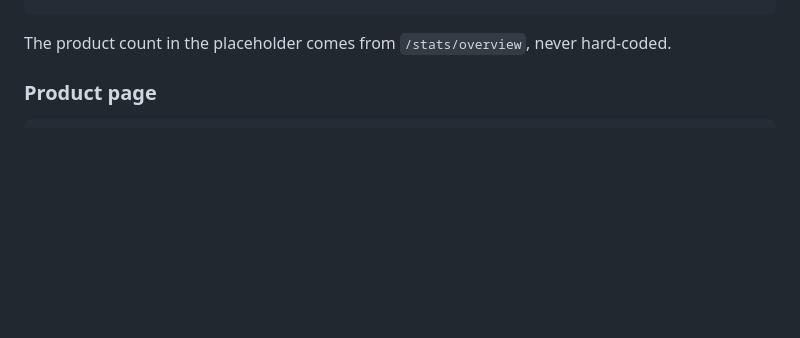
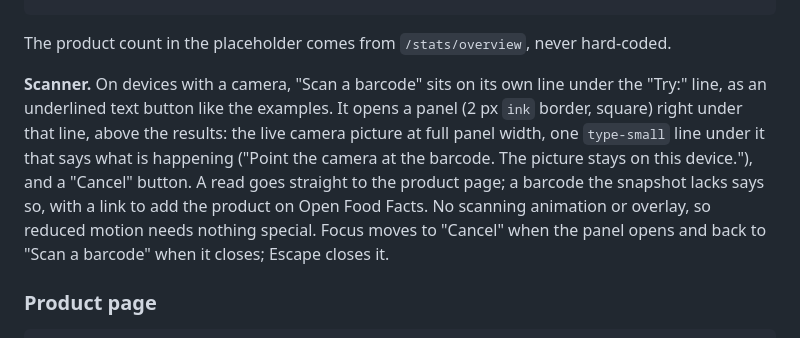
Before and after one commit to adikan2k/labellens, a Markdown page: docs/DESIGN.md, the part around the change. Rendered like a GitHub page; blank space fills up the shorter version.

````diff
--- a/docs/DESIGN.md
+++ b/docs/DESIGN.md
@@ -129,6 +129,8 @@ The search box is the hero. No marketing section above it.
 ```
 
 The product count in the placeholder comes from `/stats/overview`, never hard-coded.
+
+**Scanner.** On devices with a camera, "Scan a barcode" sits on its own line under the "Try:" line, as an underlined text button like the examples. It opens a panel (2 px `ink` border, square) right under that line, above the results: the live camera picture at full panel width, one `type-small` line under it that says what is happening ("Point the camera at the barcode. The picture stays on this device."), and a "Cancel" button. A read goes straight to the product page; a barcode the snapshot lacks says so, with a link to add the product on Open Food Facts. No scanning animation or overlay, so reduced motion needs nothing special. Focus moves to "Cancel" when the panel opens and back to "Scan a barcode" when it closes; Escape closes it.
 
 ### Product page
 
````
Also changed, not shown: README.md (+1 -0 lines), docs/design/scan/missing-375.jpg (added), docs/design/scan/open-1280.jpg (added), docs/design/scan/open-1600.jpg (added), docs/design/scan/open-375.jpg (added), 10 other files.
